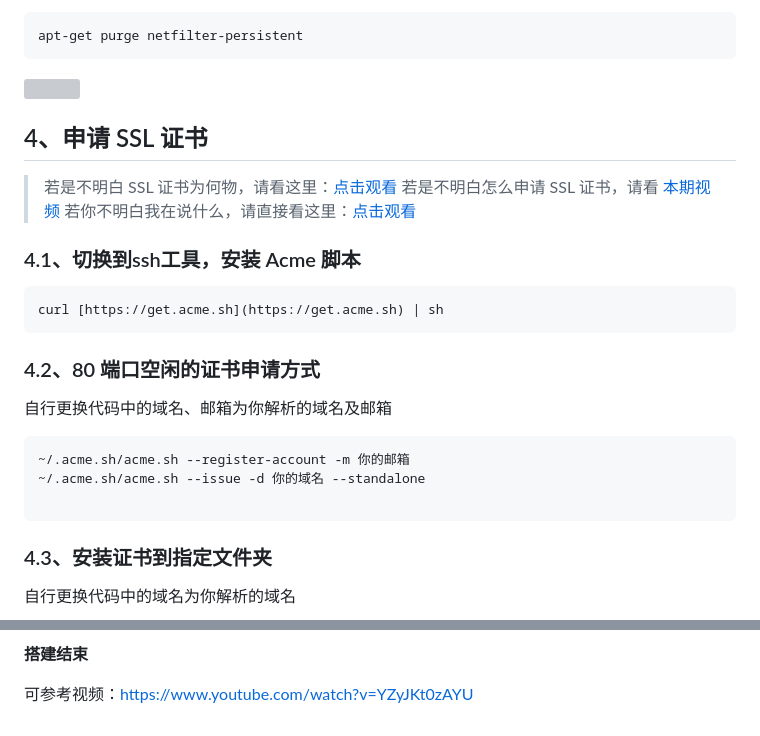
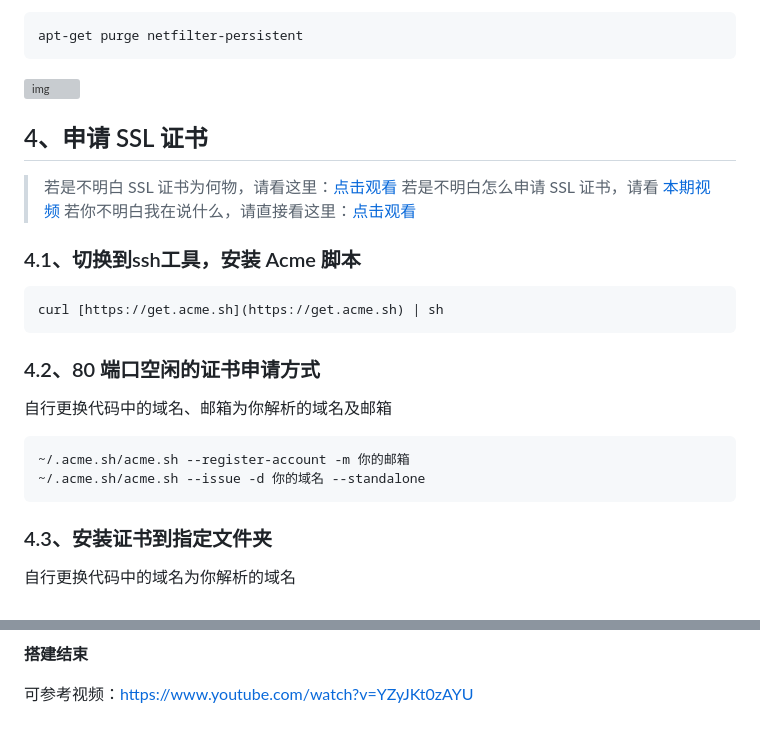
Before and after one commit to fujungit/fujungit.github.io, a Markdown page: README.md, 2 parts joined by grey strips. Drawn GitHub-style; grey boxes are pictures that could not be loaded.

````diff
--- a/README.md
+++ b/README.md
@@ -144,15 +140,11 @@ iptables -F
 apt-get purge netfilter-persistent
 ```
 
-![](https://secure2.wostatic.cn/static/wc1BUw49CD2teajbHGeftq/image.png?auth_key=1688413853-xtvn4xqg1345kVxBh2cALi-0-1d29155f76b0cf0912cbab2eacd82723)
-
-
+![img](https://secure2.wostatic.cn/static/wc1BUw49CD2teajbHGeftq/image.png?auth_key=1688413853-xtvn4xqg1345kVxBh2cALi-0-1d29155f76b0cf0912cbab2eacd82723)
 
 ## 4、申请 SSL 证书
 
-> 若是不明白 SSL 证书为何物，请看这里：[点击观看](https://v2rayssr.com/ssl.html)
-若是不明白怎么申请 SSL 证书，请看 [本期视频](https://v2rayssr.com/go?url=https://youtu.be/6ztPETEiY8M)
-若你不明白我在说什么，请直接看这里：[点击观看](https://v2rayssr.com/teach-vless.html)
+> 若是不明白 SSL 证书为何物，请看这里：[点击观看](https://v2rayssr.com/ssl.html) 若是不明白怎么申请 SSL 证书，请看 [本期视频](https://v2rayssr.com/go?url=https://youtu.be/6ztPETEiY8M) 若你不明白我在说什么，请直接看这里：[点击观看](https://v2rayssr.com/teach-vless.html)
 
 ### 4.1、切换到ssh工具，安装 Acme 脚本
 
@@ -167,7 +159,6 @@ curl [https://get.acme.sh](https://get.acme.sh) | sh
 ```Bash
 ~/.acme.sh/acme.sh --register-account -m 你的邮箱
 ~/.acme.sh/acme.sh --issue -d 你的域名 --standalone
-
 ```
 
 ### 4.3、安装证书到指定文件夹
@@ -338,4 +321,4 @@ wget -N --no-check-certificate "[https://raw.githubusercontent.com/chiakge/Linux
 
 **搭建结束**
 
-可参考视频：[https://www.youtube.com/watch?v=YZyJKt0zAYU](https://www.youtube.com/watch?v=YZyJKt0zAYU)
+可参考视频：https://www.youtube.com/watch?v=YZyJKt0zAYU
````
Also changed, not shown: other parts of README.md (+36 -48 lines).
